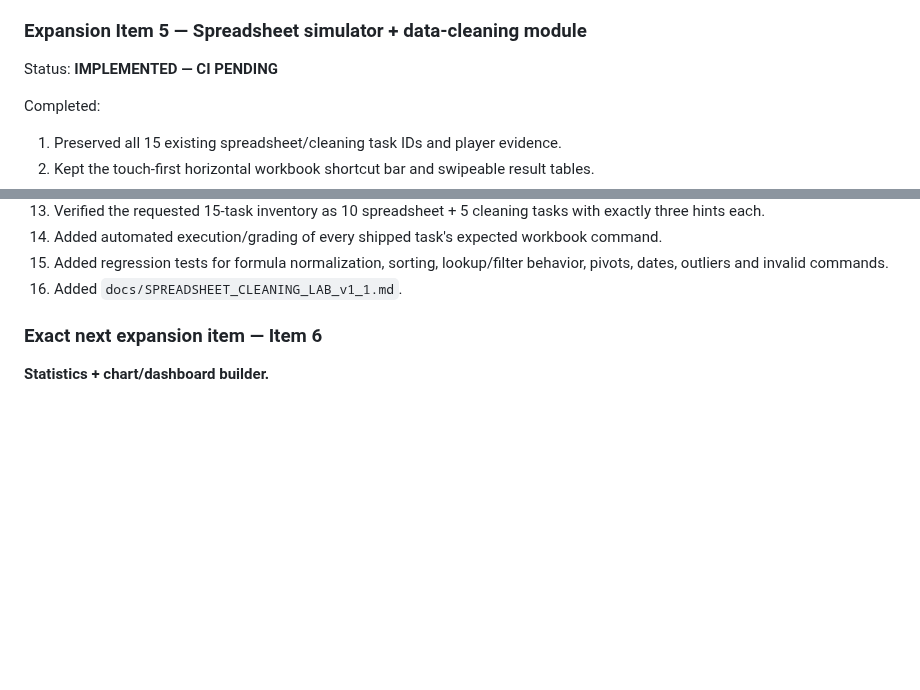
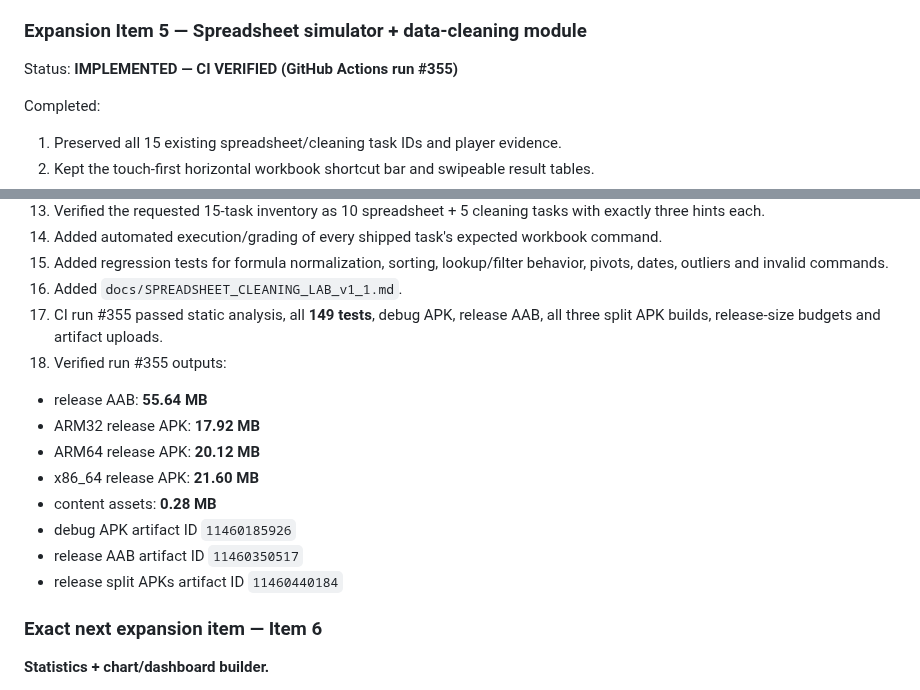
Before and after one commit to rahulrtk74747474-glitch/Data_career, a Markdown page: PROGRESS_LOG.md, 2 parts joined by grey strips. Drawn GitHub-style; blank space fills up the shorter version.

Commit message:
docs: mark v1.1 Item 5 CI verified [skip ci]

```diff
--- a/PROGRESS_LOG.md
+++ b/PROGRESS_LOG.md
@@ -469,7 +469,7 @@ Completed:
 
 ### Expansion Item 5 — Spreadsheet simulator + data-cleaning module
 
-Status: **IMPLEMENTED — CI PENDING**
+Status: **IMPLEMENTED — CI VERIFIED (GitHub Actions run #355)**
 
 Completed:
 1. Preserved all 15 existing spreadsheet/cleaning task IDs and player evidence.
@@ -488,6 +488,16 @@ Completed:
 14. Added automated execution/grading of every shipped task's expected workbook command.
 15. Added regression tests for formula normalization, sorting, lookup/filter behavior, pivots, dates, outliers and invalid commands.
 16. Added `docs/SPREADSHEET_CLEANING_LAB_v1_1.md`.
+17. CI run #355 passed static analysis, all **149 tests**, debug APK, release AAB, all three split APK builds, release-size budgets and artifact uploads.
+18. Verified run #355 outputs:
+   - release AAB: **55.64 MB**
+   - ARM32 release APK: **17.92 MB**
+   - ARM64 release APK: **20.12 MB**
+   - x86_64 release APK: **21.60 MB**
+   - content assets: **0.28 MB**
+   - debug APK artifact ID `11460185926`
+   - release AAB artifact ID `11460350517`
+   - release split APKs artifact ID `11460440184`
 
 ### Exact next expansion item — Item 6
 
```
